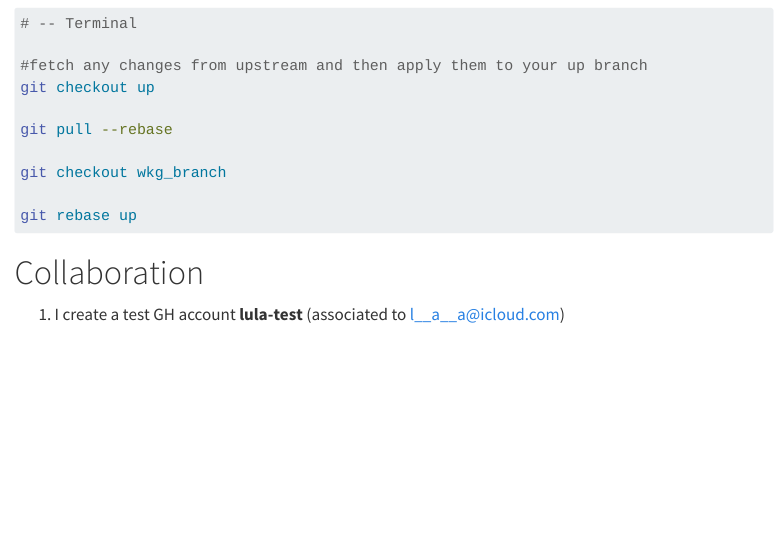
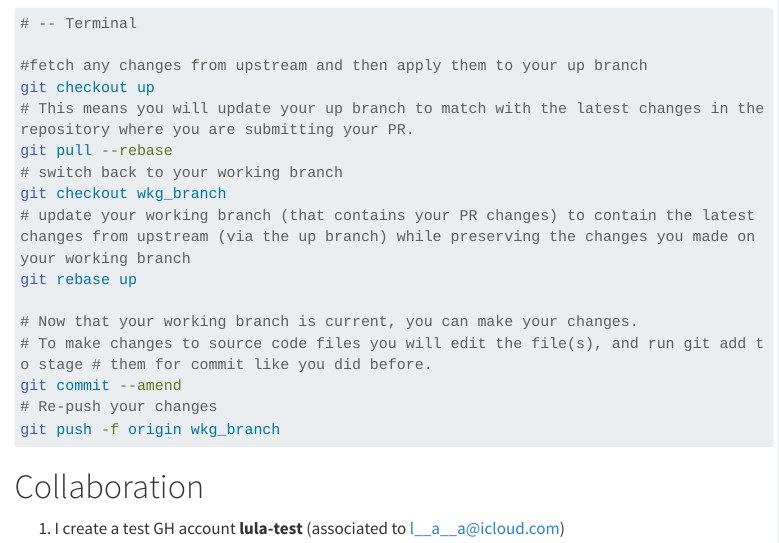
Before and after one commit to Lulliter/nerd_help, a Quarto document (git/git_branches.qmd): the page in a window 1100 px wide, from 3980 px down. Rendered offline with R 4.5, knitr and Pandoc in place of Quarto, with nearby package versions; menus at the side of the page are left out; long lines of code are wrapped.

Commit message:
pasticci su wkg_branch

````diff
--- a/git/git_branches.qmd
+++ b/git/git_branches.qmd
@@ -218,15 +218,18 @@ Once you’ve pushed your changes, you can use the GitHub WebUI to open the PR.
 
 #fetch any changes from upstream and then apply them to your up branch
 git checkout up
-
+# This means you will update your up branch to match with the latest changes in the repository where you are submitting your PR.
 git pull --rebase
-
+# switch back to your working branch
 git checkout wkg_branch
-
+# update your working branch (that contains your PR changes) to contain the latest changes from upstream (via the up branch) while preserving the changes you made on your working branch
 git rebase up
 
-
-
+# Now that your working branch is current, you can make your changes.
+# To make changes to source code files you will edit the file(s), and run git add to stage # them for commit like you did before.
+git commit --amend
+# Re-push your changes
+git push -f origin wkg_branch
 ```
 
 # Collaboration
````
Also changed, not shown: README.md.
